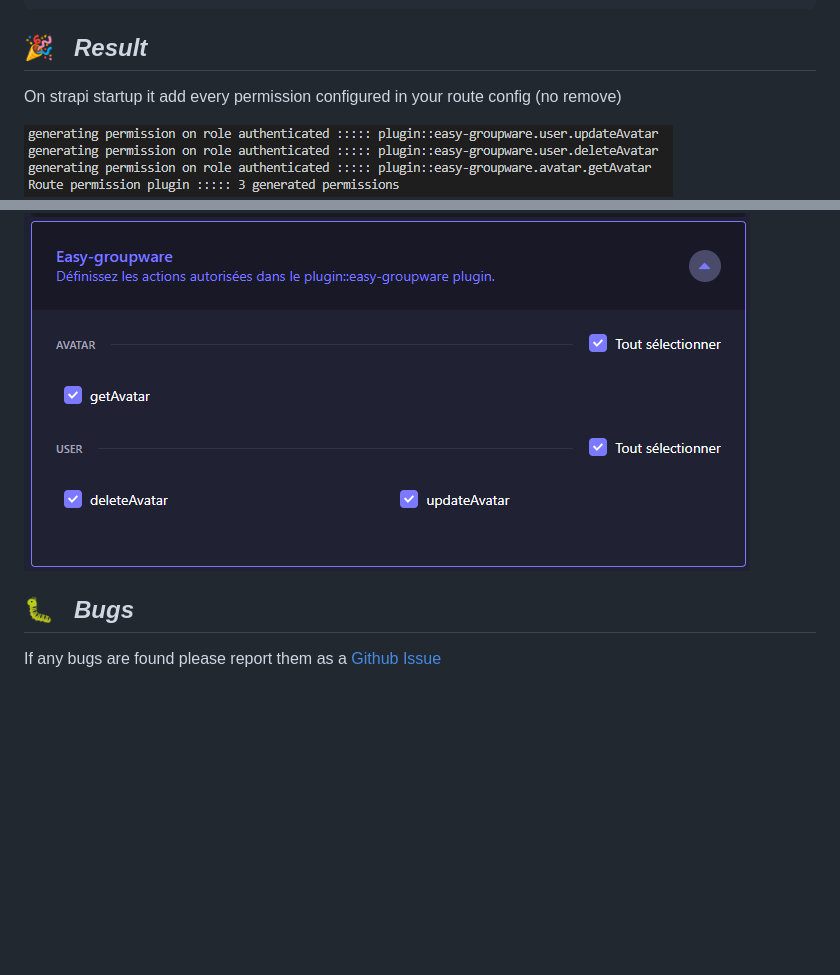
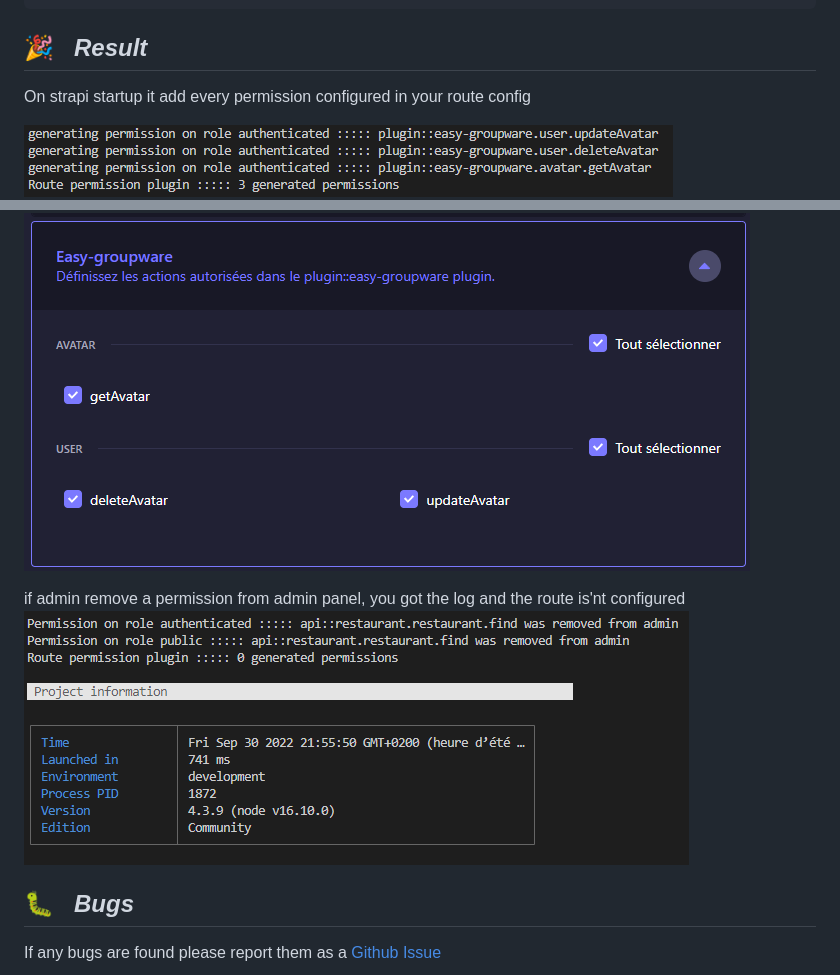
Before and after one commit to PaulRichez/strapi4-plugin-route-permission, a Markdown page: README.md, 2 parts joined by grey strips. Drawn GitHub-style; pictures changed too: docs/result_removed_by_admin.png (added); blank space fills up the shorter version.

```diff
--- a/README.md
+++ b/README.md
@@ -98,11 +98,14 @@ module.exports = {
 
 ## 🎉 &nbsp; _Result_
 
-On strapi startup it add every permission configured in your route config (no remove)
+On strapi startup it add every permission configured in your route config
 
 ![](./docs/console.png)
 ![](./docs/result.png)
 
+if admin remove a permission from admin panel, you got the log and the route is'nt configured
+![](./docs/result_removed_by_admin.png)
+
 ## 🐛 &nbsp; _Bugs_
 
 If any bugs are found please report them as a [Github Issue](https://github.com/PaulRichez/strapi4-plugin-route-permission/issues)
```
Also changed, not shown: 16 other files.
